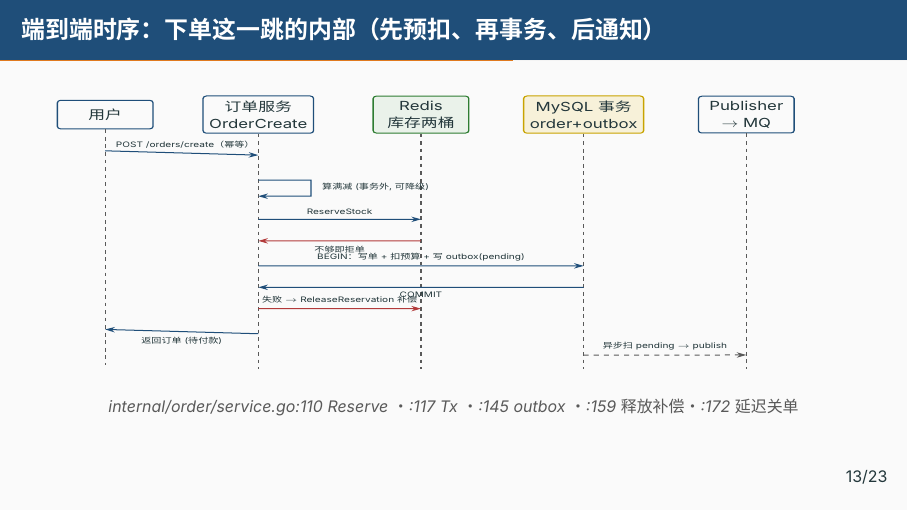
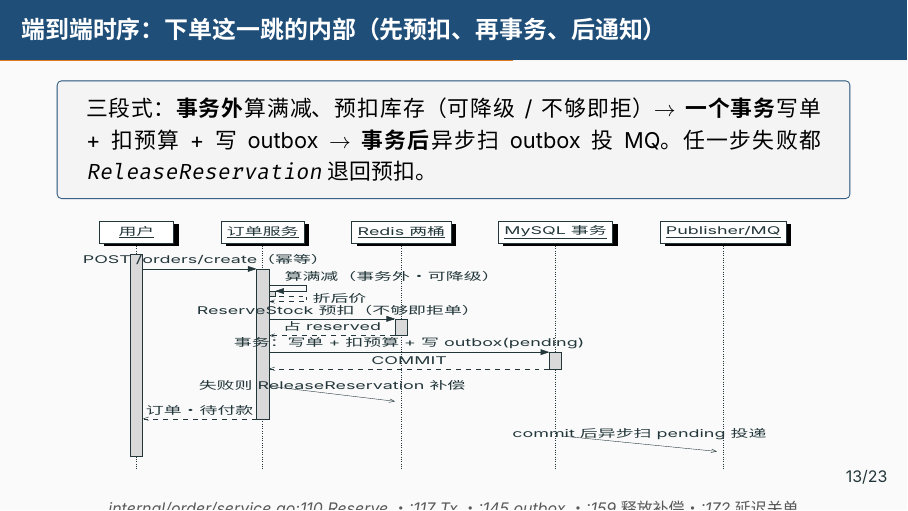
Before and after one commit to RedInn7/gomall, LaTeX slides (docs/slides/00-overview.tex): page 17 of 29. Compiled offline with XeLaTeX; a missing font is replaced by an installed copy or a similar font.

Commit message:
docs(slides): 下单端到端时序图改用 pgf-umlsd 标准时序图
原手绘 TikZ 因角色框高不一(用户1行/订单服务2行).south 锚点错位，
"水平"消息线全画斜了。改成 sequencediagram 标准时序图：生命线自动对齐、
消息水平，斜线根除；补三段式 keypoint，圈码改加粗短语避免豆腐块。

```diff
--- a/docs/slides/00-overview.tex
+++ b/docs/slides/00-overview.tex
@@ -328,30 +328,27 @@
 \end{frame}
 
 \begin{frame}{端到端时序：下单这一跳的内部（先预扣、再事务、后通知）}
-\resizebox{0.93\textwidth}{0.62\textheight}{%
-\begin{tikzpicture}[font=\scriptsize]
-  % actor heads
-  \node[node-box,minimum width=20mm] (u)   at (0,0)  {用户};
-  \node[node-box,minimum width=22mm] (api) at (3.2,0){订单服务\\OrderCreate};
-  \node[node-box,node-ok,minimum width=20mm]   (r)  at (6.6,0) {Redis\\库存两桶};
-  \node[node-box,node-warn,minimum width=22mm] (db) at (10,0)  {MySQL 事务\\order+outbox};
-  \node[node-box,minimum width=20mm] (mq)  at (13.4,0){Publisher\\$\to$ MQ};
-  % lifelines
-  \foreach \n in {u,api,r,db,mq} {\draw[lifeline] (\n.south) -- ++(0,-6.6);}
-  % messages
-  \draw[arrow] ($(u.south)+(0,-0.6)$)   -- node[above,font=\tiny]{POST /orders/create（幂等）} ($(api.south)+(0,-0.6)$);
-  % self: 算满减(事务外)
-  \draw[arrow] ($(api.south)+(0,-1.3)$) -- ++(1.1,0) -- ++(0,-0.45) -- ($(api.south)+(0,-1.75)$);
-  \node[font=\tiny,anchor=west] at ($(api.south)+(1.2,-1.5)$) {算满减(事务外,可降级)};
-  \draw[arrow] ($(api.south)+(0,-2.4)$) -- node[above,font=\tiny]{ReserveStock} ($(r.south)+(0,-2.4)$);
-  \draw[arrow-bad] ($(r.south)+(0,-3.0)$) -- node[below,font=\tiny]{不够即拒单} ($(api.south)+(0,-3.0)$);
-  \draw[arrow] ($(api.south)+(0,-3.7)$) -- node[above,font=\tiny]{BEGIN：写单+扣预算+写 outbox(pending)} ($(db.south)+(0,-3.7)$);
-  \draw[arrow] ($(db.south)+(0,-4.3)$)  -- node[below,font=\tiny]{COMMIT} ($(api.south)+(0,-4.3)$);
-  \draw[arrow-bad] ($(api.south)+(0,-4.9)$) -- node[above,font=\tiny]{失败 $\to$ ReleaseReservation 补偿} ($(r.south)+(0,-4.9)$);
-  \draw[arrow] ($(api.south)+(0,-5.6)$) -- node[below,font=\tiny]{返回订单(待付款)} ($(u.south)+(0,-5.6)$);
-  \draw[arrow-async] ($(db.south)+(0,-6.2)$) -- node[above,font=\tiny]{异步扫 pending $\to$ publish} ($(mq.south)+(0,-6.2)$);
-\end{tikzpicture}}
-\par
+\keypoint{三段式：\textbf{事务外}算满减、预扣库存（可降级 / 不够即拒）$\to$ \textbf{一个事务}写单 + 扣预算 + 写 outbox $\to$ \textbf{事务后}异步扫 outbox 投 MQ。任一步失败都 \texttt{ReleaseReservation} 退回预扣。}
+\vspace{0.2em}
+\resizebox{0.92\textwidth}{0.56\textheight}{%
+\begin{sequencediagram}
+  \newthread{u}{用户}
+  \newinst[1]{api}{订单服务}
+  \newinst[1]{r}{Redis 两桶}
+  \newinst[1]{db}{MySQL 事务}
+  \newinst[1]{mq}{Publisher/MQ}
+  \begin{call}{u}{POST /orders/create（幂等）}{api}{订单·待付款}
+    \begin{call}{api}{算满减（事务外·可降级）}{api}{折后价}
+    \end{call}
+    \begin{call}{api}{ReserveStock 预扣（不够即拒单）}{r}{占 reserved}
+    \end{call}
+    \begin{call}{api}{事务：写单 + 扣预算 + 写 outbox(pending)}{db}{COMMIT}
+    \end{call}
+    \mess[1]{api}{失败则 ReleaseReservation 补偿}{r}
+  \end{call}
+  \mess[1]{db}{commit 后异步扫 pending 投递}{mq}
+\end{sequencediagram}}
+\par\smallskip
 {\centering\srcnote{internal/order/service.go:110 Reserve · :117 Tx · :145 outbox · :159 释放补偿 · :172 延迟关单}\par}
 \end{frame}
 
```
Also changed, not shown: docs/slides/00-overview.pdf.
